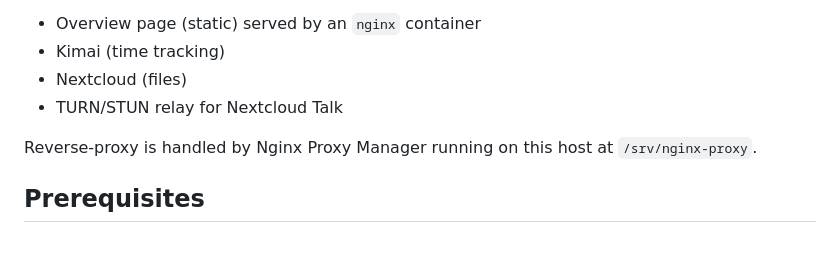
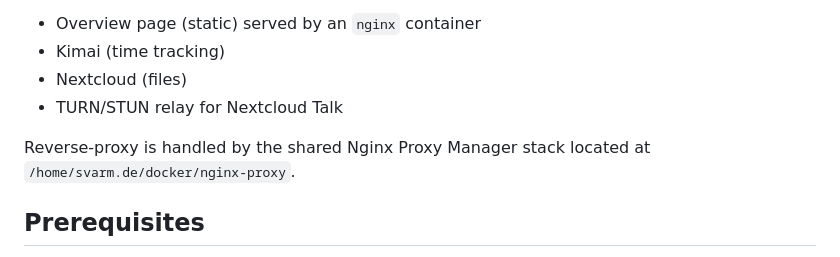
Before and after one commit to tekercibasi/art-institut, a Markdown page: README.md, the part around the change. Rendered like a GitHub page.

Commit message:
docs: point to shared proxy stack

```diff
--- a/README.md
+++ b/README.md
@@ -9,7 +9,7 @@ This repo holds the overview page and Docker setup for:
 - Nextcloud (files)
 - TURN/STUN relay for Nextcloud Talk
 
-Reverse-proxy is handled by Nginx Proxy Manager running on this host at `/srv/nginx-proxy`.
+Reverse-proxy is handled by the shared Nginx Proxy Manager stack located at `/home/svarm.de/docker/nginx-proxy`.
 
 ## Prerequisites
 
```
